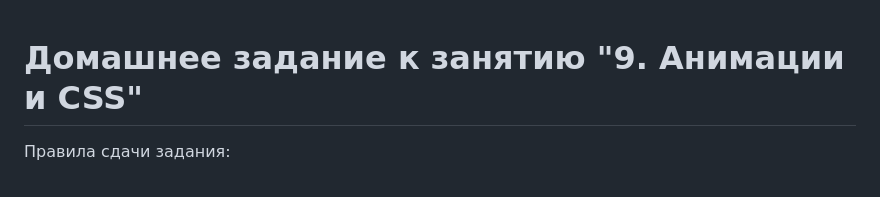
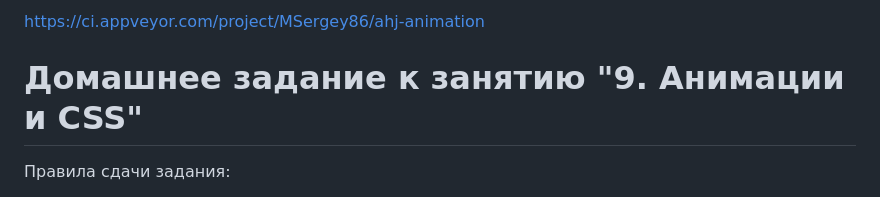
Before and after one commit to MSergey86/ahj_animation, a Markdown page: README.md, the part around the change. Rendered like a GitHub page.

```diff
--- a/README.md
+++ b/README.md
@@ -1,3 +1,5 @@
+https://ci.appveyor.com/project/MSergey86/ahj-animation
+
 # Домашнее задание к занятию "9. Анимации и CSS"
 
 Правила сдачи задания:
```
